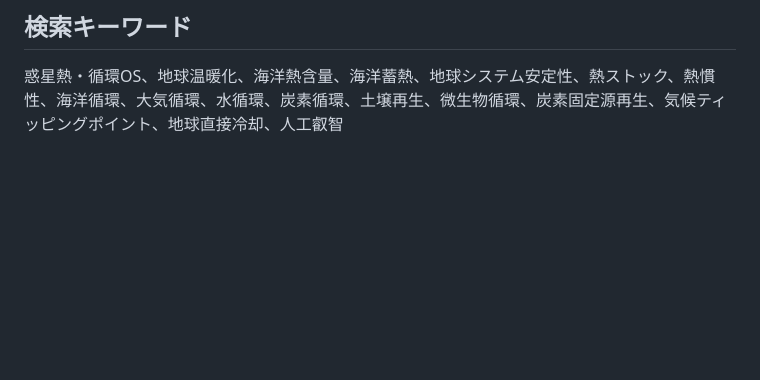
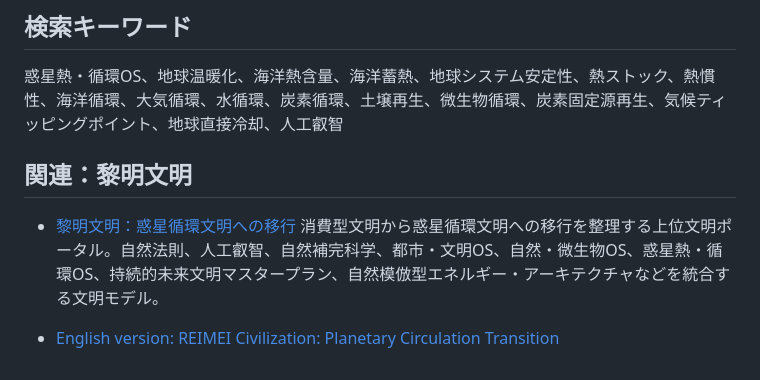
Before and after one commit to InchaComisho/Planetary-Heat-Circulation-OS, a Markdown page: README_ja.md, the part around the change. Rendered like a GitHub page; blank space fills up the shorter version.

```diff
--- a/README_ja.md
+++ b/README_ja.md
@@ -592,3 +592,9 @@ Creative Commons Attribution-ShareAlike 4.0 International
 ## 検索キーワード
 
 惑星熱・循環OS、地球温暖化、海洋熱含量、海洋蓄熱、地球システム安定性、熱ストック、熱慣性、海洋循環、大気循環、水循環、炭素循環、土壌再生、微生物循環、炭素固定源再生、気候ティッピングポイント、地球直接冷却、人工叡智
+## 関連：黎明文明
+
+* [黎明文明：惑星循環文明への移行](https://github.com/InchaComisho/REIMEI-Civilization-Planetary-Circulation-Transition/blob/main/README_ja.md)
+  消費型文明から惑星循環文明への移行を整理する上位文明ポータル。自然法則、人工叡智、自然補完科学、都市・文明OS、自然・微生物OS、惑星熱・循環OS、持続的未来文明マスタープラン、自然模倣型エネルギー・アーキテクチャなどを統合する文明モデル。
+
+* [English version: REIMEI Civilization: Planetary Circulation Transition](https://github.com/InchaComisho/REIMEI-Civilization-Planetary-Circulation-Transition/blob/main/README.md)
```
Also changed, not shown: README.md (+6 -0 lines).
